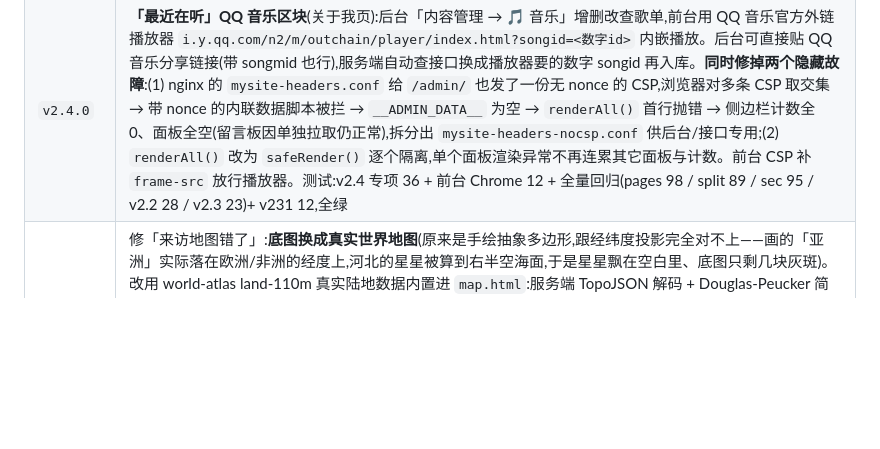
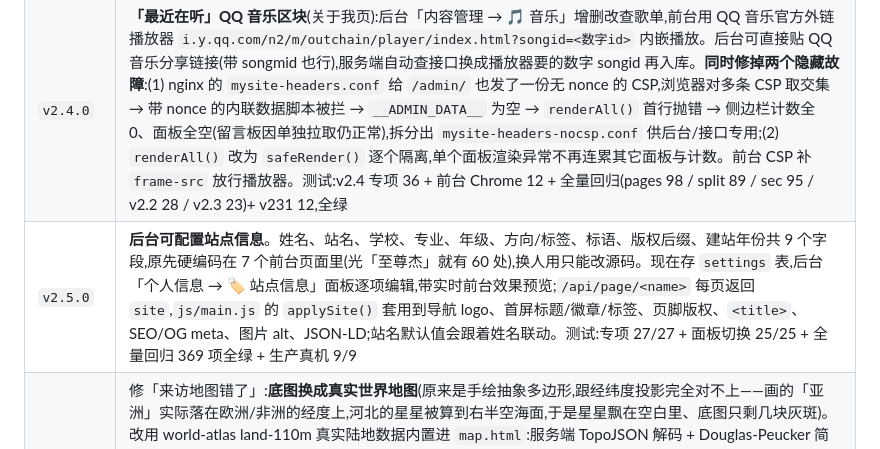
Before and after one commit to sheephearttidy/mysite, a Markdown page: README.md, the part around the change. Rendered like a GitHub page; blank space fills up the shorter version.

Commit message:
v2.5.0 README 更新记录

```diff
--- a/README.md
+++ b/README.md
@@ -40,6 +40,7 @@
 | `v2.3.0` | 安全加固包(全部后台「登录防护」面板可调):**CSP 内容安全策略**(后台页按请求生成 nonce 只放行自己的内联脚本,前台静态页由 nginx 统一下发 script-src 'self' 等白名单,object-src 'none' + frame-ancestors);**跨站写防护**(POST/PUT/DELETE 强制 Origin/Referer 校验,伪造来源 403 并记审计);**密码强度策略**(最小长度/字符种类下限后台可调,30 条常见弱口令黑名单,改密码即生效);**登录失败时延**(答错密码强制等待 0~10 秒,默认 1 秒,拖垮在线爆破);**会话绑定登录 IP**(可选开关,Cookie 被偷到别的网络自动作废);登录/后台页补 no-store。nginx 侧同步收紧代理超时。测试:v2.3 专项 23 + 回归(pages 103 / split 93 / sec 90 / v2.2 28)+ Chrome 渲染(测试 5/5,生产 6/6)+ 生产验证 22/22 |
 | `v2.3.1` | 热修「后台 UI 全灭」:`'strict-dynamic'` 会让浏览器忽略 `'self'` 且只认 nonce 链,导致 12 个没带 nonce 的外链模块脚本(theme/qrcode/admin 七模块/holiday)全部被拦;去掉 `'strict-dynamic'`,所有 `<script>`(内联+外链)统一带 nonce,并加 `script-src-attr 'unsafe-inline'` 放行后台表单依赖的行内 `onclick`。测试补上「JS 真的执行了」的断言(v231 12/12),不再只检查响应头存在 |
 | `v2.4.0` | **「最近在听」QQ 音乐区块**(关于我页):后台「内容管理 → 🎵 音乐」增删改查歌单,前台用 QQ 音乐官方外链播放器 `i.y.qq.com/n2/m/outchain/player/index.html?songid=<数字id>` 内嵌播放。后台可直接贴 QQ 音乐分享链接(带 songmid 也行),服务端自动查接口换成播放器要的数字 songid 再入库。**同时修掉两个隐藏故障**:(1) nginx 的 `mysite-headers.conf` 给 `/admin/` 也发了一份无 nonce 的 CSP,浏览器对多条 CSP 取交集 → 带 nonce 的内联数据脚本被拦 → `__ADMIN_DATA__` 为空 → `renderAll()` 首行抛错 → 侧边栏计数全 0、面板全空(留言板因单独拉取仍正常),拆分出 `mysite-headers-nocsp.conf` 供后台/接口专用;(2) `renderAll()` 改为 `safeRender()` 逐个隔离,单个面板渲染异常不再连累其它面板与计数。前台 CSP 补 `frame-src` 放行播放器。测试:v2.4 专项 36 + 前台 Chrome 12 + 全量回归(pages 98 / split 89 / sec 95 / v2.2 28 / v2.3 23)+ v231 12,全绿 |
+| `v2.5.0` | **后台可配置站点信息**。姓名、站名、学校、专业、年级、方向/标签、标语、版权后缀、建站年份共 9 个字段,原先硬编码在 7 个前台页面里(光「至尊杰」就有 60 处),换人用只能改源码。现在存 `settings` 表,后台「个人信息 → 🏷️ 站点信息」面板逐项编辑,带实时前台效果预览;`/api/page/<name>` 每页返回 `site`,`js/main.js` 的 `applySite()` 套用到导航 logo、首屏标题/徽章/标签、页脚版权、`<title>`、SEO/OG meta、图片 alt、JSON-LD;站名默认值会跟着姓名联动。测试:专项 27/27 + 面板切换 25/25 + 全量回归 369 项全绿 + 生产真机 9/9 |
 | `v2.4.1` | 修「来访地图错了」:**底图换成真实世界地图**(原来是手绘抽象多边形,跟经纬度投影完全对不上——画的「亚洲」实际落在欧洲/非洲的经度上,河北的星星被算到右半空海面,于是星星飘在空白里、底图只剩几块灰斑)。改用 world-atlas land-110m 真实陆地数据内置进 `map.html`:服务端 TopoJSON 解码 + Douglas-Peucker 简化 + 等距圆柱投影,与 `js/map.js` 的 `project()` 用同一套公式,星星必然落在陆地上;顺带处理极地拉伸(纬度裁 78°N~58°S)、超界碎块、跨 ±180° 经线的回绕直线(拆成独立子路径)。**修「同一城市显示两遍」**:承德不在 `cities.js` 经纬度表里,旧逻辑先当普通城市插一条、末尾又汇总插一条「没在地图上」;现在一次循环处理,查不到坐标的标 ❓ 并注明未定位,同时补全承德/沧州/邢台/衡水,河北 11 市齐全。测试:v2.4.1 地图专项 8/8 + 全量回归 369 项全绿 |
 
 ## 预览
```
